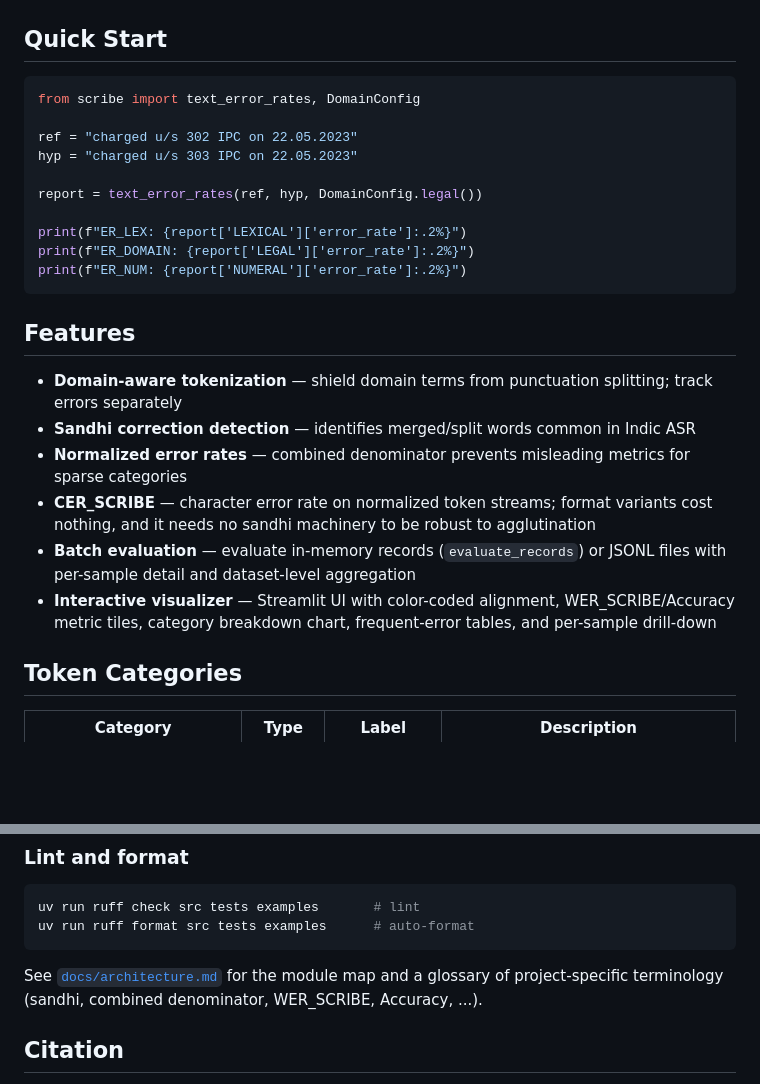
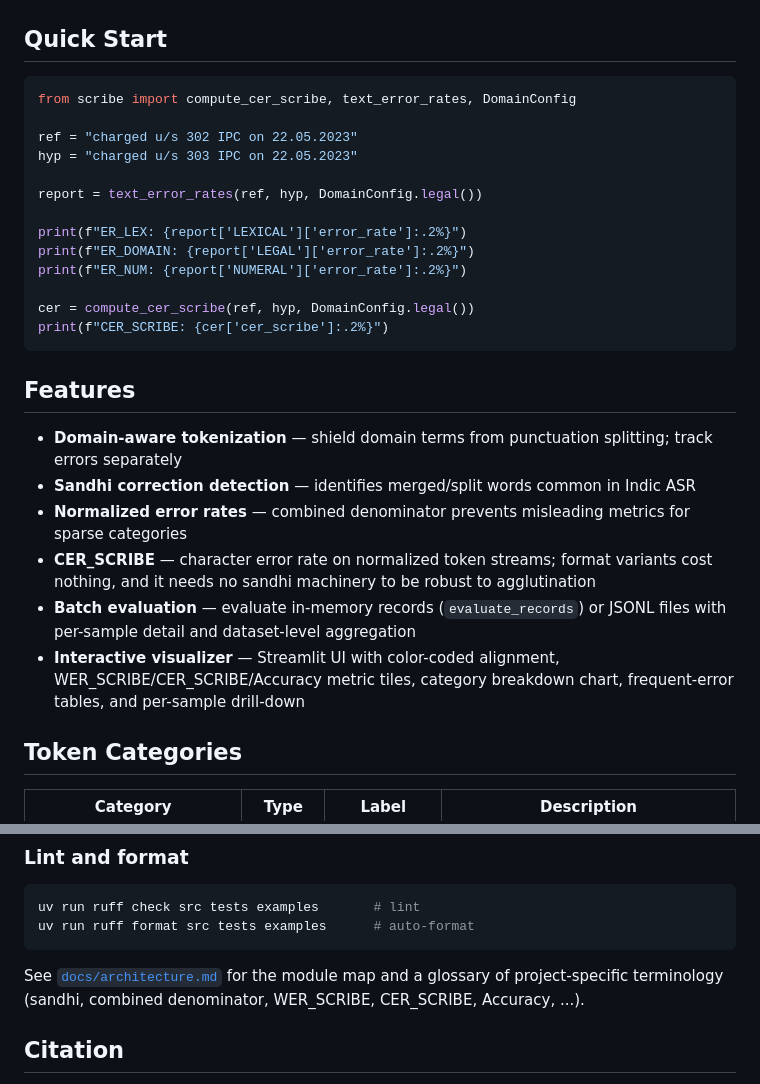
Before and after one commit to adalat-ai-tech/scribe-eval, a Markdown page: README.md, 2 parts joined by grey strips. GitHub-like rendering; blank space fills up the shorter version.

Commit message:
docs(readme): surface CER_SCRIBE in quick start and features
- quick start shows compute_cer_scribe alongside the ER_* prints
- visualizer bullet lists the CER_SCRIBE tile; glossary pointer
  includes CER_SCRIBE

Co-Authored-By: Claude Fable 5 <noreply@anthropic.com>

````diff
--- a/README.md
+++ b/README.md
@@ -31,7 +31,7 @@ pip install -e '.[charts]'       # adds matplotlib charts
 ## Quick Start
 
 ```python
-from scribe import text_error_rates, DomainConfig
+from scribe import compute_cer_scribe, text_error_rates, DomainConfig
 
 ref = "charged u/s 302 IPC on 22.05.2023"
 hyp = "charged u/s 303 IPC on 22.05.2023"
@@ -41,6 +41,9 @@ report = text_error_rates(ref, hyp, DomainConfig.legal())
 print(f"ER_LEX: {report['LEXICAL']['error_rate']:.2%}")
 print(f"ER_DOMAIN: {report['LEGAL']['error_rate']:.2%}")
 print(f"ER_NUM: {report['NUMERAL']['error_rate']:.2%}")
+
+cer = compute_cer_scribe(ref, hyp, DomainConfig.legal())
+print(f"CER_SCRIBE: {cer['cer_scribe']:.2%}")
 ```
 
 ## Features
@@ -50,7 +53,7 @@ print(f"ER_NUM: {report['NUMERAL']['error_rate']:.2%}")
 - **Normalized error rates** — combined denominator prevents misleading metrics for sparse categories
 - **CER_SCRIBE** — character error rate on normalized token streams; format variants cost nothing, and it needs no sandhi machinery to be robust to agglutination
 - **Batch evaluation** — evaluate in-memory records (`evaluate_records`) or JSONL files with per-sample detail and dataset-level aggregation
-- **Interactive visualizer** — Streamlit UI with color-coded alignment, WER_SCRIBE/Accuracy metric tiles, category breakdown chart, frequent-error tables, and per-sample drill-down
+- **Interactive visualizer** — Streamlit UI with color-coded alignment, WER_SCRIBE/CER_SCRIBE/Accuracy metric tiles, category breakdown chart, frequent-error tables, and per-sample drill-down
 
 ## Token Categories
 
@@ -131,7 +134,7 @@ uv run ruff format src tests examples      # auto-format
 ```
 
 See [`docs/architecture.md`](docs/architecture.md) for the module map and a
-glossary of project-specific terminology (sandhi, combined denominator, WER_SCRIBE,
+glossary of project-specific terminology (sandhi, combined denominator, WER_SCRIBE, CER_SCRIBE,
 Accuracy, ...).
 
 ## Citation
````
